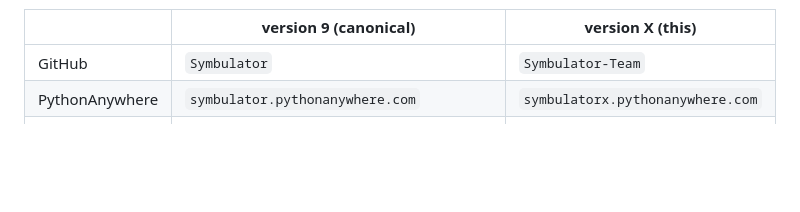
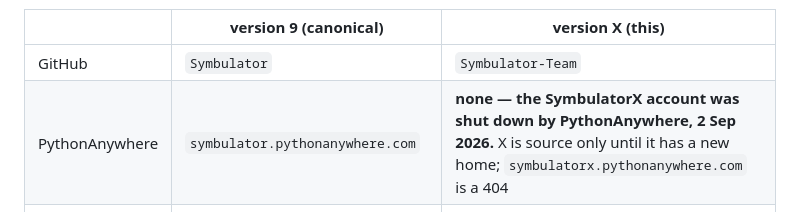
Before and after one commit to Symbulator-Team/server, a Markdown page: CLAUDE.md, the part around the change. GitHub-like rendering; blank space fills up the shorter version.

Commit message:
X has no PythonAnywhere site: the account was shut down
Roberto, 2 Sep 2026. symbulatorx.pythonanywhere.com now returns
PythonAnywhere's own "Coming Soon!" placeholder with a 404 on every
path -- the whole host, not one route, which is a withdrawn web app
rather than a broken deploy. X is source only until it has a new home.

Co-Authored-By: Claude Opus 5 <noreply@anthropic.com>

```diff
--- a/CLAUDE.md
+++ b/CLAUDE.md
@@ -12,7 +12,7 @@ before any of them is proposed back.
 |  | version 9 (canonical) | version X (this) |
 |---|---|---|
 | GitHub | `Symbulator` | `Symbulator-Team` |
-| PythonAnywhere | `symbulator.pythonanywhere.com` | `symbulatorx.pythonanywhere.com` |
+| PythonAnywhere | `symbulator.pythonanywhere.com` | **none — the SymbulatorX account was shut down by PythonAnywhere, 2 Sep 2026.** X is source only until it has a new home; `symbulatorx.pythonanywhere.com` is a 404 |
 | landing + docs | symbulator.com, learn.symbulator.com | **none — version 9's alone** |
 | offline builds | install.symbulator.com, symbulator.com/9/local.zip | **none** |
 
```
